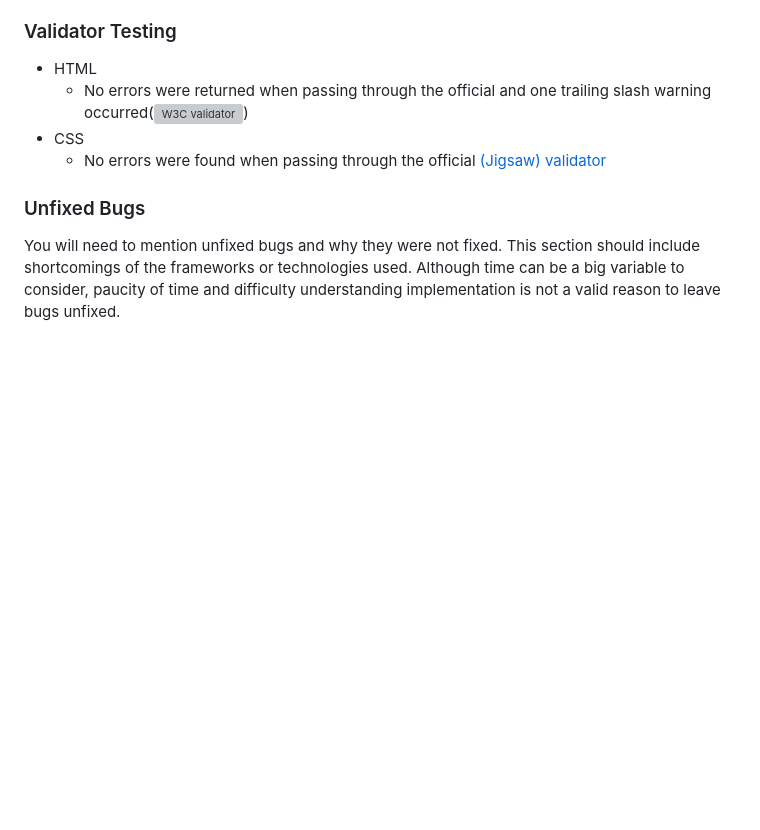
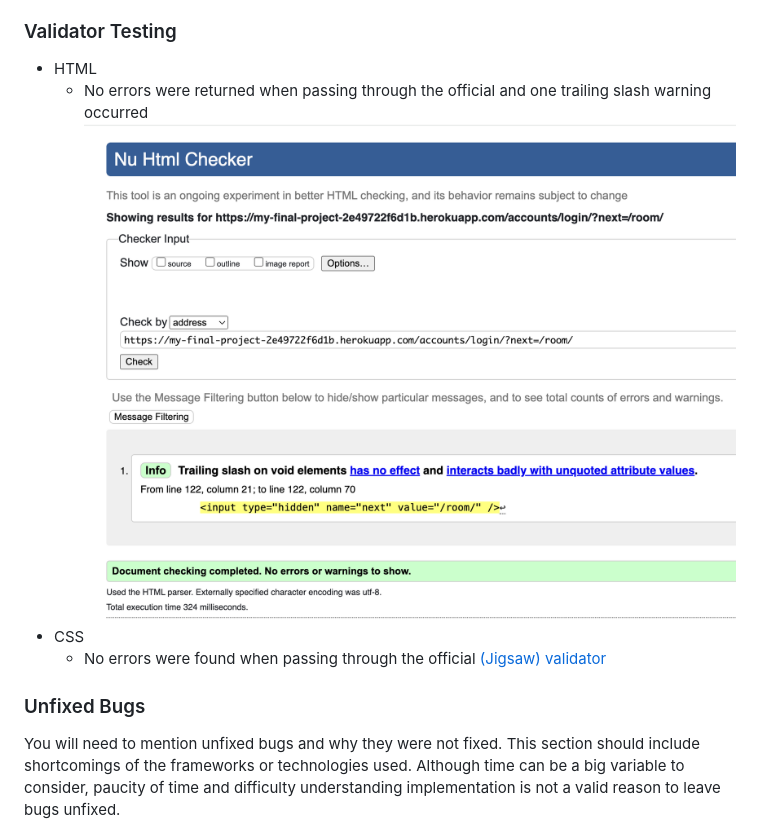
Before and after one commit to tugii21/Garnish, a Markdown page: README.md, the part around the change. Rendered like a GitHub page; blank space fills up the shorter version; grey boxes are pictures that could not be loaded.

Commit message:
add test image result 2 of html to readme

```diff
--- a/README.md
+++ b/README.md
@@ -82,7 +82,7 @@ If this section grows too long, you may want to split it off into a separate fil
 ### Validator Testing
 
 - HTML
-  - No errors were returned when passing through the official and one trailing slash warning occurred(![W3C validator](docs/readme_images/htmltest.PNG))
+  - No errors were returned when passing through the official and one trailing slash warning occurred![W3C validator](docs/readme_images/htmltest.png)
 - CSS
   - No errors were found when passing through the official [(Jigsaw) validator](https://github.com/tugii21/Garnish/blob/main/static/testing_images/Screenshot%202024-03-22%20at%2000.37.28.png)
 
```
